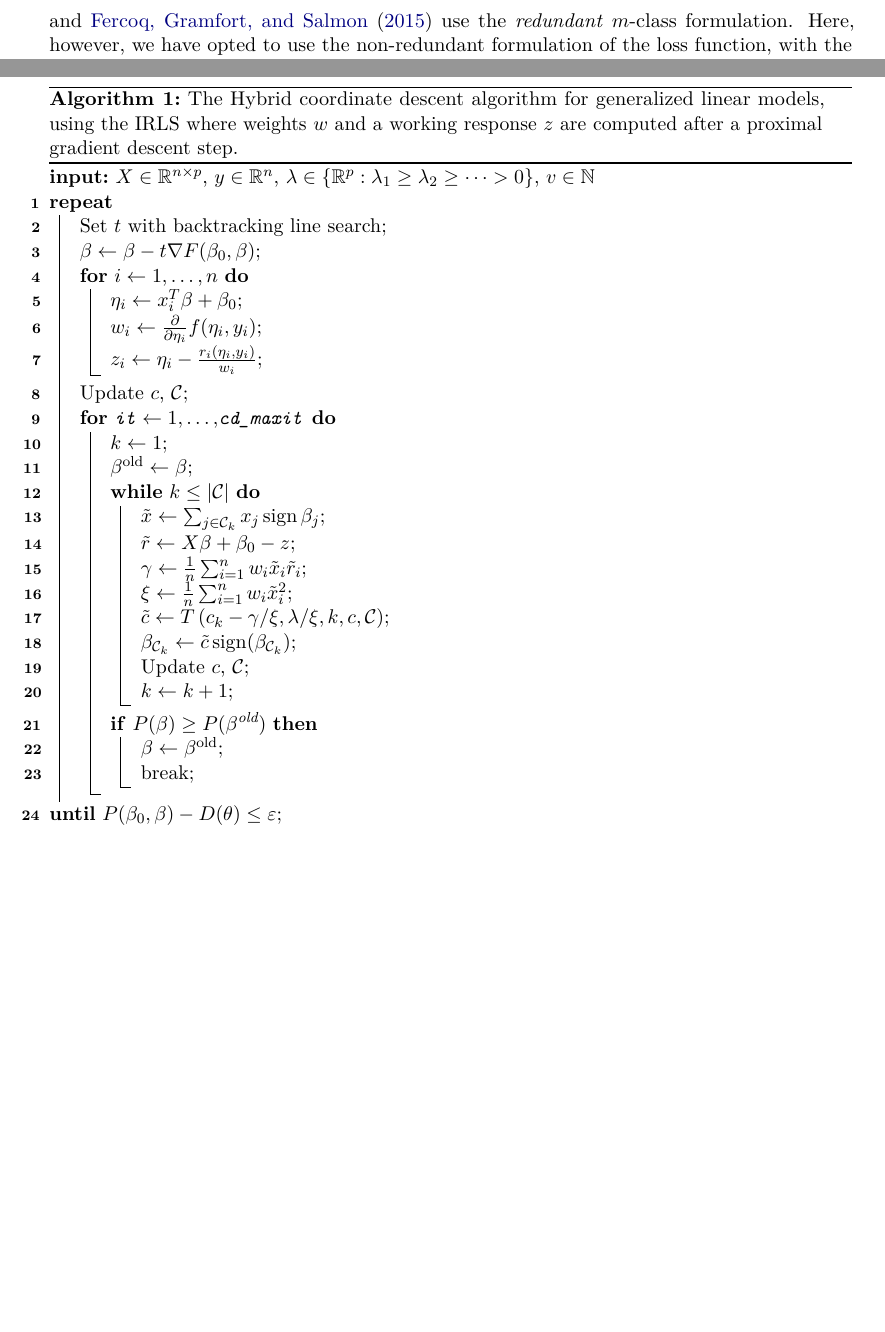
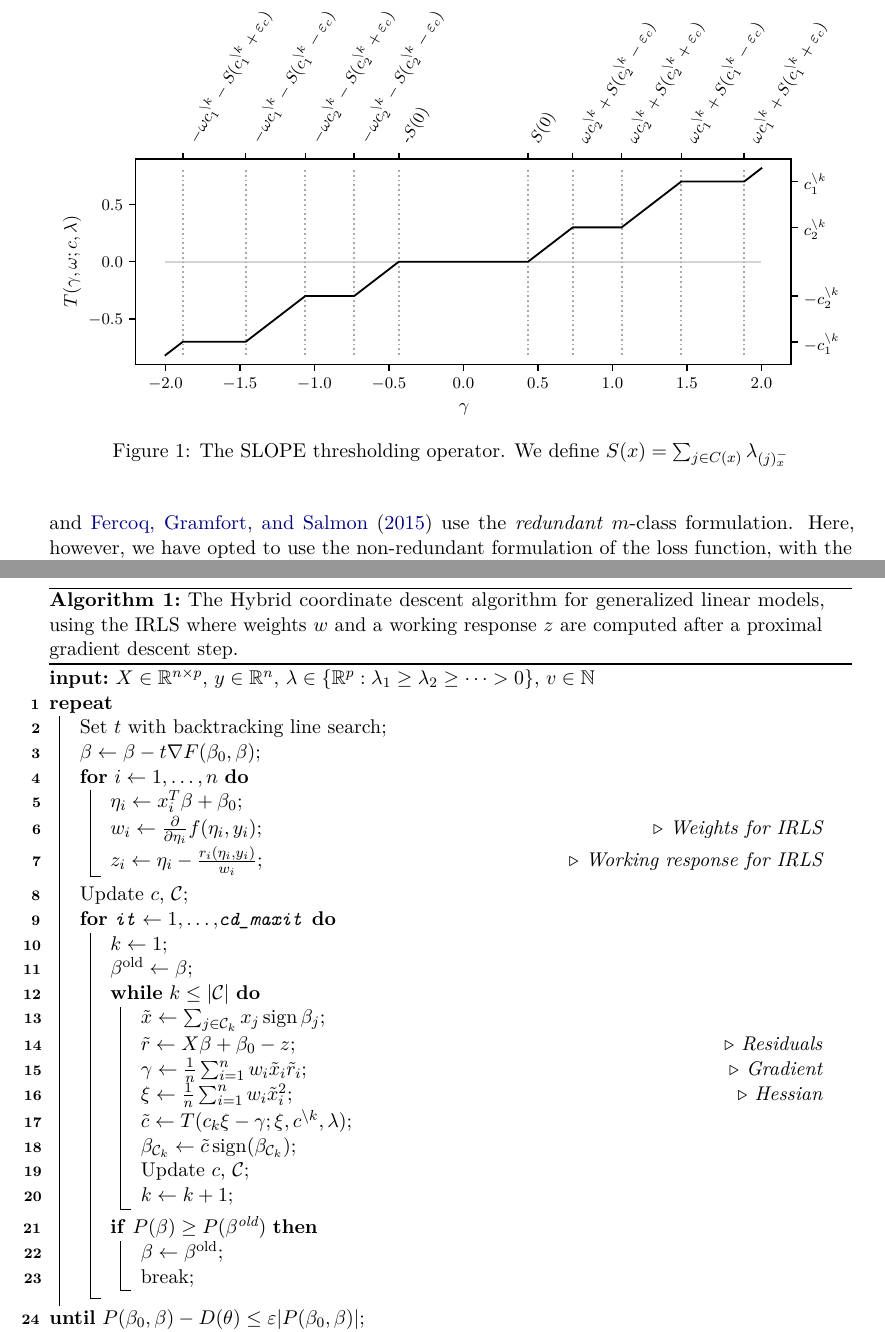
Before and after one commit to jolars/slope-package-paper, a LaTeX document (main.tex): two parts of pages 4 and 5 of 24, joined at a grey line, cut at the place of the change, the shorter picture padded with empty space. Compiled offline with pdfLaTeX.

Commit message:
feat: update algorithm, add thresholding figure

```diff
--- a/main.tex
+++ b/main.tex
@@ -277,7 +279,7 @@ algorithm converges to the correct clusters and global minimum.
     \(v \in \mathbb{N}\)
   }
 
-  \Repeat{\(P(\beta_0, \beta) - D(\theta) \leq \varepsilon\)}{
+  \Repeat{\(P(\beta_0, \beta) - D(\theta) \leq \varepsilon|P(\beta_0, \beta)|\)}{
 
     Set \(t\) with backtracking line search\;
 
@@ -286,8 +288,8 @@ algorithm converges to the correct clusters and global minimum.
     \For{\(i \gets 1,\dots,n\)}{
 
       \(\eta_i \gets x_i^T \beta + \beta_0 \)\;
-      \(w_i \gets \frac{\partial}{\partial \eta_i} f(\eta_i, y_i) \)\;
-      \(z_i \gets \eta_i - \frac{r_i(\eta_i, y_i)}{w_i} \)\;
+      \(w_i \gets \frac{\partial}{\partial \eta_i} f(\eta_i, y_i) \)\tcc*{Weights for IRLS}
+      \(z_i \gets \eta_i - \frac{r_i(\eta_i, y_i)}{w_i} \)\tcc*{Working response for IRLS}
     }
     Update \(c\), \(\mathcal{C}\)\;
     \For{\texttt{it} \(\gets 1,\dots,\)\texttt{cd\_maxit}}{
@@ -296,12 +298,10 @@ algorithm converges to the correct clusters and global minimum.
 
       \While{\(k \leq \lvert \mathcal{C} \rvert\)}{
         \(\tilde x \gets \sum_{j \in \cC_k} x_j \sign \beta_j \)\;
-        \(\tilde{r} \gets X \beta + \beta_0 - z\)\;
-        \(\gamma \gets \frac{1}{n} \sum_{i=1}^n w_i \tilde{x}_i \tilde{r}_i \)\;
-        \(\xi \gets \frac{1}{n} \sum_{i=1}^n w_i \tilde{x}_i^2 \)\;
-        % TODO: THe thresholding operator here is defined differently
-        % compared to the cd slope paper. Is this bad?
-        \(\tilde {c} \gets T\left(c_k - \gamma/\xi, \lambda / \xi, k, c, \cC \right)\)\;
+        \(\tilde{r} \gets X \beta + \beta_0 - z\)\tcc*{Residuals}
+        \(\gamma \gets \frac{1}{n} \sum_{i=1}^n w_i \tilde{x}_i \tilde{r}_i\)\tcc*{Gradient}
+        \(\xi \gets \frac{1}{n} \sum_{i=1}^n w_i \tilde{x}_i^2 \)\tcc*{Hessian}
+        \(\tilde {c} \gets T(c_k \xi - \gamma; \xi, c^{\setminus k}, \lambda)\)\;
         \(\beta_{\cC_k} \gets \tilde{c} \sign(\beta_{\cC_k})\)\;
         Update \(c\), \(\mathcal{C}\)\;
         \(k \gets k + 1\)\;
@@ -315,47 +315,16 @@ algorithm converges to the correct clusters and global minimum.
   }
 
 \end{algorithm}
-%
-% TODO: We need to define the thresholding operator. Maybe even plot it?
-%
-% \begin{algorithm}[hbt]
-%   \SetKwInOut{Input}{input}
-%   \caption{%
-%     Hybrid coordinate descent and proximal gradient descent algorithm
-%     for SLOPE\label{alg:hybrid}}
-%   \Input{%
-%     \(X \in \mathbb{R}^{n\times p}\),
-%     \(y\in \mathbb{R}^n\),
-%     \(\lambda \in \{\mathbb{R}^p : \lambda_1 \geq \lambda_2 \geq \cdots > 0\}\),
-%     \(v \in \mathbb{N}\),
-%     \(\beta \in \mathbb{R}^p\)
-%   }
-%
-%   \For{\(t \gets 0,1,\dots\)}{
-%
-%   \If{\(t \bmod v = 0\)}{
-%   \(\beta \leftarrow \prox_{J/{\norm{X}^2_2}}\Big(\beta - \frac{1}{\norm{X}_2^2}X^T(X \beta - y)\Big)\) \label{alg:hybrid-istastep}
-%
-%   Update \(c\), \(\mathcal{C}\)
-%   }
-%   \Else{
-%     \(k \gets 1\)
-%
-%     \While{\(k \leq \lvert \mathcal{C} \rvert\)}{
-%       \(\tilde x_k \gets X_{\mathcal{C}_k} \sign(\beta_{\cC_k}) \)
-%
-%       \(z \gets T(c_k\norm{\tilde x}^2 - \tilde x^T(X\beta - y); \norm{x}^2, c^{\setminus k}, \lambda)\)
-%
-%       \(\beta_{\cC_k} \gets z \sign(\beta_{\cC_k})\)
-%
-%       Update \(c\), \(\mathcal{C}\)
-%
-%       \(k \gets k + 1\)
-%     }
-%   }
-%   }
-%   \Return{\(\beta\)}
-% \end{algorithm}
+
+\begin{figure}[t]
+  \centering
+  \includegraphics[width=\natwidth]{images/slope-thresholding.pdf}
+  \caption{%
+  The SLOPE thresholding operator. We define
+  \(S(x) = \sum_{j \in C(x)}\lambda_{(j)^-_{x}}\)
+  }
+  \label{fig:slope-thresholding}
+\end{figure}
 
 The hybrid nature of the algorithm comes with boons of its own.
 Indeed, proximal gradient descent algorithms are known to converge under
```
Also changed, not shown: images/slope-thresholding.pdf (added), main.tex (11 more changed lines), 1 other file.
